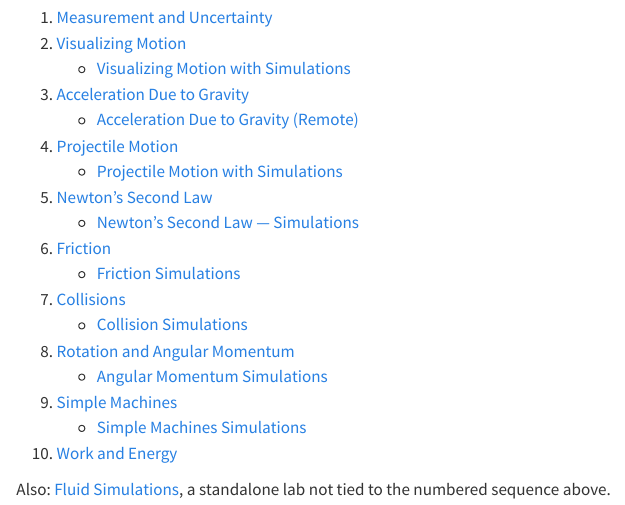
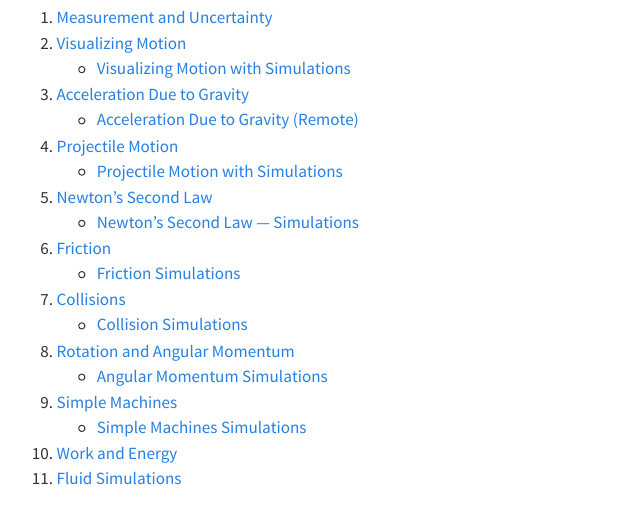
Before and after one commit to dr-kinder/dr-kinder.github.io, a Quarto document (labs/index.qmd): the page in a window 1100 px wide, from 250 px down. Rendered offline with R 4.5, knitr and Pandoc in place of Quarto, with nearby package versions.

Commit message:
Promote Fluid Simulations to Lab 11 on the landing page
Was a footnote paragraph below the numbered list; now a real numbered
entry, consistent with how it's already listed in the sidebar.

Co-Authored-By: Claude Sonnet 5 <noreply@anthropic.com>

```diff
--- a/labs/index.qmd
+++ b/labs/index.qmd
@@ -29,6 +29,4 @@ days you can't be in the room or want more practice on your own.
 9. [Simple Machines](09-simple-machines.qmd)
     - [Simple Machines Simulations](09v-simple-machines.qmd)
 10. [Work and Energy](10-work-and-energy.qmd)
-
-Also: [Fluid Simulations](fluid-simulations.qmd), a standalone lab not tied to the numbered
-sequence above.
+11. [Fluid Simulations](fluid-simulations.qmd)
```
